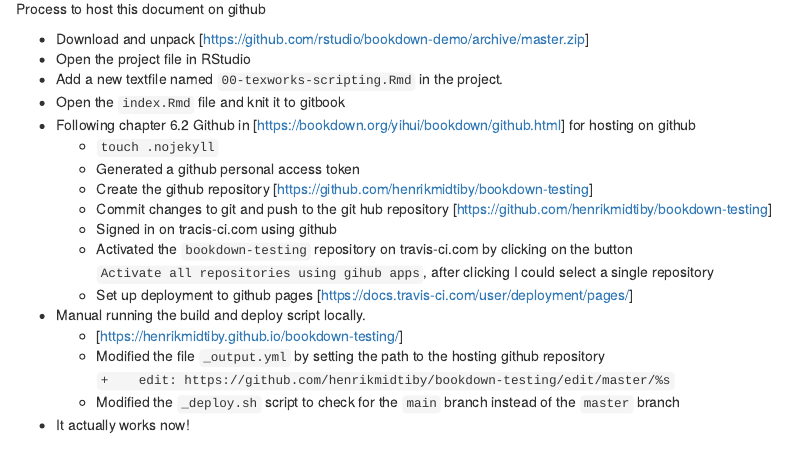
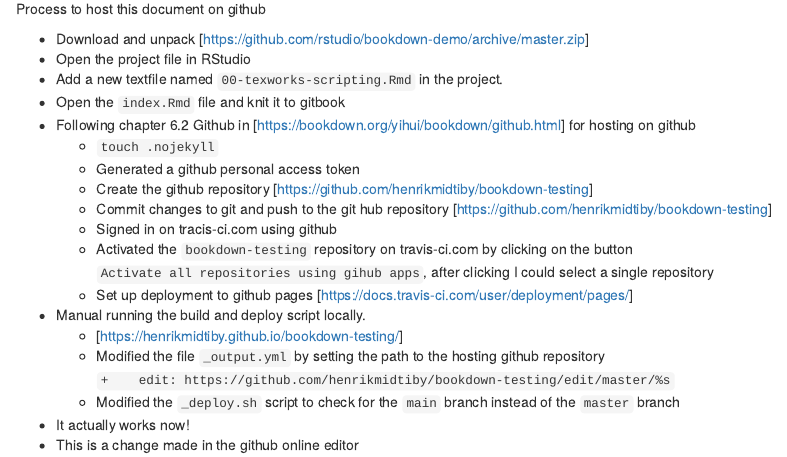
Before and after one commit to henrikmidtiby/bookdown-testing, an R Markdown document (00-texworks-scripting.Rmd): the page in a window 1100 px wide, from 70 px down. Rendered offline with R 4.5, knitr and Pandoc, with nearby package versions; drawn as R Markdown's standard HTML page in place of the format the file asks for.

Commit message:
Update 00-texworks-scripting.Rmd

```diff
--- a/00-texworks-scripting.Rmd
+++ b/00-texworks-scripting.Rmd
@@ -19,3 +19,4 @@ Process to host this document on github
   * Modified the file `_output.yml` by setting the path to the hosting github repository `+    edit: https://github.com/henrikmidtiby/bookdown-testing/edit/master/%s`
   * Modified the `_deploy.sh` script to check for the `main` branch instead of the `master` branch
 * It actually works now!
+* This is a change made in the github online editor
```
